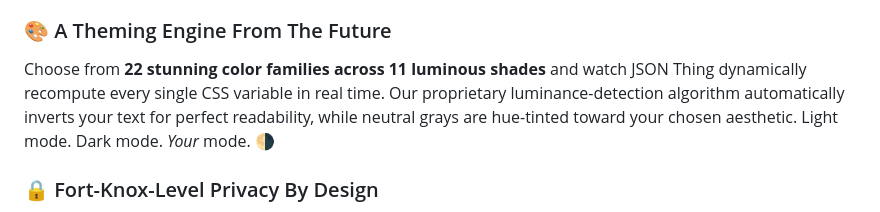
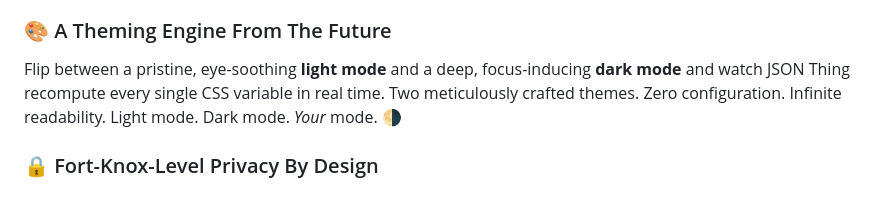
Before and after one commit to ryn-cx/json-thing, a Markdown page: AGENTS.md, the part around the change. Rendered like a GitHub page.

```diff
--- a/AGENTS.md
+++ b/AGENTS.md
@@ -22,7 +22,7 @@ Sort by one column. Sort by ten. Drag, reorder, and set per-field direction with
 Click any row to summon a breathtaking detail modal that reveals the **complete ancestral lineage** of your data, from root to leaf, each level lovingly annotated with its own badge and full key-value breakdown. Copy the JSON to your clipboard with one click. Escape to close. Chef's kiss. 👨‍🍳💋
 
 ### 🎨 A Theming Engine From The Future
-Choose from **22 stunning color families across 11 luminous shades** and watch JSON Thing dynamically recompute every single CSS variable in real time. Our proprietary luminance-detection algorithm automatically inverts your text for perfect readability, while neutral grays are hue-tinted toward your chosen aesthetic. Light mode. Dark mode. *Your* mode. 🌗
+Flip between a pristine, eye-soothing **light mode** and a deep, focus-inducing **dark mode** and watch JSON Thing recompute every single CSS variable in real time. Two meticulously crafted themes. Zero configuration. Infinite readability. Light mode. Dark mode. *Your* mode. 🌗
 
 ### 🔒 Fort-Knox-Level Privacy By Design
 Your data **never leaves your browser. Period.** The only network request JSON Thing will ever make is the one to load the page itself. Zero uploads. Zero servers. Zero compromise. This is privacy as a lifestyle. 🛡️
```
